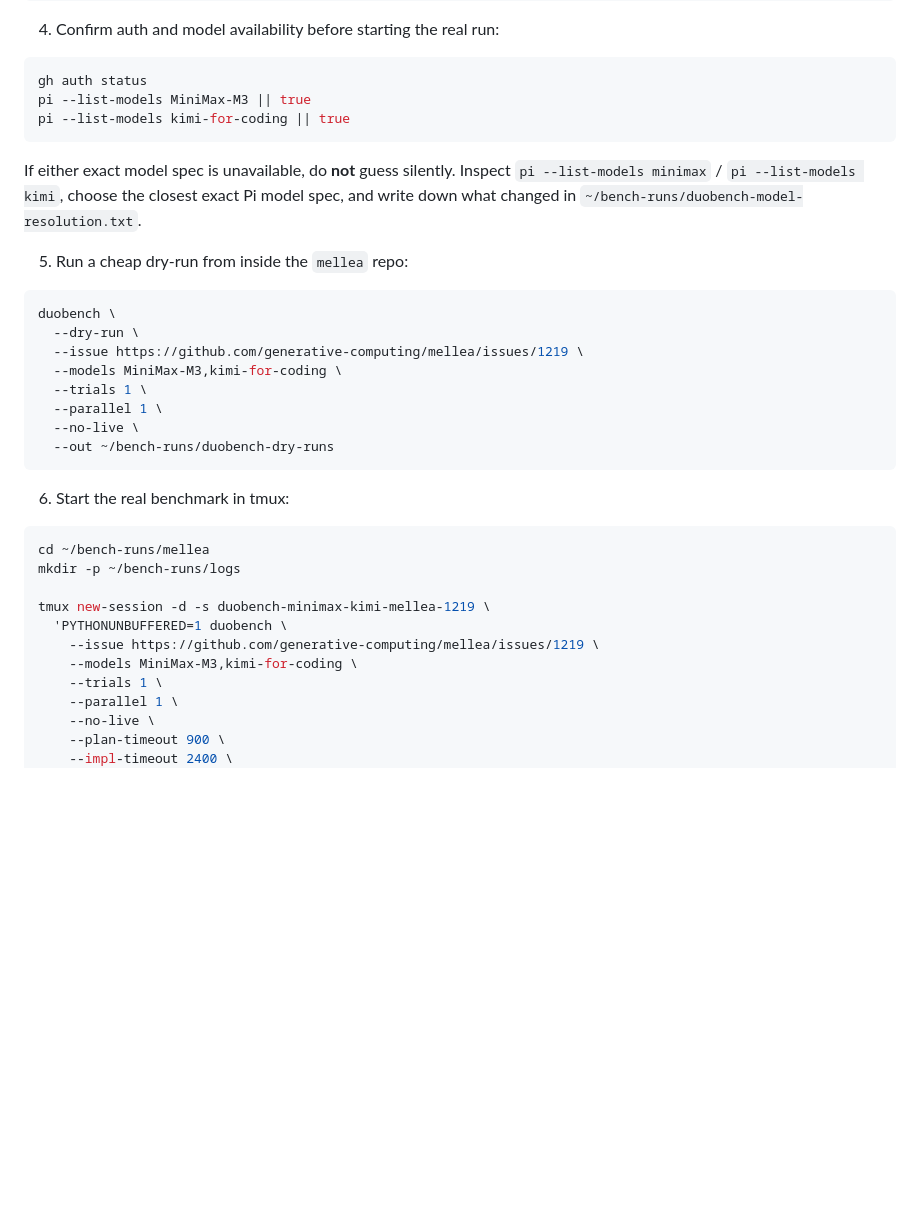
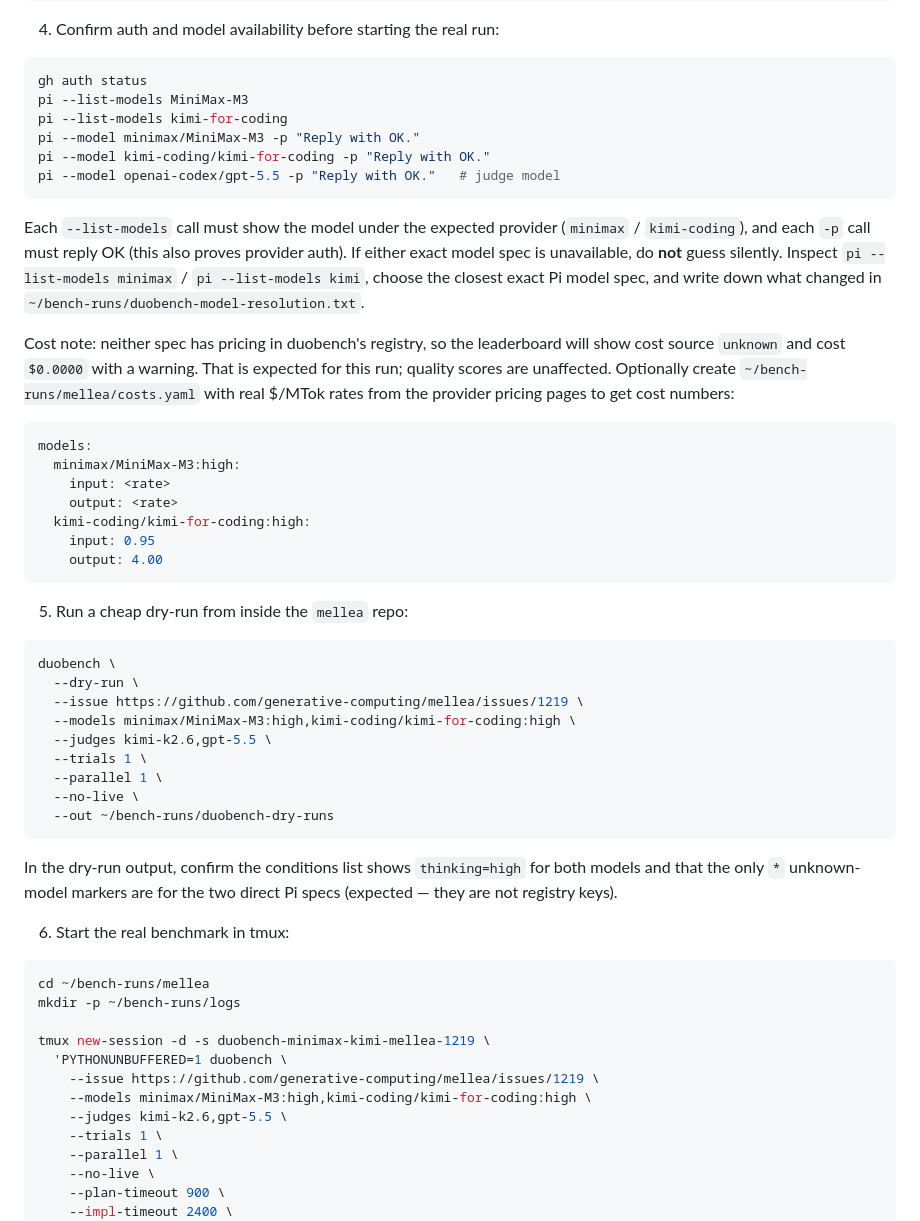
Before and after one commit to alejandro-ao/duobench, a Markdown page: benchmark_issues/RUN_MINIMAX_KIMI_PROMPT.md, the part around one of its changes. Drawn GitHub-style; blank space fills up the shorter version.

Commit message:
Harden MiniMax×Kimi run prompt against agent footguns
- Full provider/model_id:high specs (bare names ran thinking OFF)
- Explicit --judges kimi-k2.6,gpt-5.5 (default silently self-judges)
- Pin install to fix/dx-friction-round1 branch (main lacks the fixes)
- Auth smoke-tests via pi -p 'Reply with OK.' incl. judge model
- Document expected * markers and unknown-cost warning; costs.yaml template

Dry-run command verified locally against branch.

Co-Authored-By: Claude Opus 4.8 (1M context) <noreply@anthropic.com>

````diff
--- a/benchmark_issues/RUN_MINIMAX_KIMI_PROMPT.md
+++ b/benchmark_issues/RUN_MINIMAX_KIMI_PROMPT.md
@@ -67,11 +73,26 @@ fi
 
 ```bash
 gh auth status
-pi --list-models MiniMax-M3 || true
-pi --list-models kimi-for-coding || true
+pi --list-models MiniMax-M3
+pi --list-models kimi-for-coding
+pi --model minimax/MiniMax-M3 -p "Reply with OK."
+pi --model kimi-coding/kimi-for-coding -p "Reply with OK."
+pi --model openai-codex/gpt-5.5 -p "Reply with OK."   # judge model
 ```
 
-If either exact model spec is unavailable, do **not** guess silently. Inspect `pi --list-models minimax` / `pi --list-models kimi`, choose the closest exact Pi model spec, and write down what changed in `~/bench-runs/duobench-model-resolution.txt`.
+Each `--list-models` call must show the model under the expected provider (`minimax` / `kimi-coding`), and each `-p` call must reply OK (this also proves provider auth). If either exact model spec is unavailable, do **not** guess silently. Inspect `pi --list-models minimax` / `pi --list-models kimi`, choose the closest exact Pi model spec, and write down what changed in `~/bench-runs/duobench-model-resolution.txt`.
+
+Cost note: neither spec has pricing in duobench's registry, so the leaderboard will show cost source `unknown` and cost `$0.0000` with a warning. That is expected for this run; quality scores are unaffected. Optionally create `~/bench-runs/mellea/costs.yaml` with real $/MTok rates from the provider pricing pages to get cost numbers:
+
+```yaml
+models:
+  minimax/MiniMax-M3:high:
+    input: <rate>
+    output: <rate>
+  kimi-coding/kimi-for-coding:high:
+    input: 0.95
+    output: 4.00
+```
 
 5. Run a cheap dry-run from inside the `mellea` repo:
 
@@ -79,12 +100,15 @@ If either exact model spec is unavailable, do **not** guess silently. Inspect `p
 duobench \
   --dry-run \
   --issue https://github.com/generative-computing/mellea/issues/1219 \
-  --models MiniMax-M3,kimi-for-coding \
+  --models minimax/MiniMax-M3:high,kimi-coding/kimi-for-coding:high \
+  --judges kimi-k2.6,gpt-5.5 \
   --trials 1 \
   --parallel 1 \
   --no-live \
   --out ~/bench-runs/duobench-dry-runs
 ```
+
+In the dry-run output, confirm the conditions list shows `thinking=high` for both models and that the only `*` unknown-model markers are for the two direct Pi specs (expected — they are not registry keys).
 
 6. Start the real benchmark in tmux:
 
@@ -95,7 +119,8 @@ mkdir -p ~/bench-runs/logs
 tmux new-session -d -s duobench-minimax-kimi-mellea-1219 \
   'PYTHONUNBUFFERED=1 duobench \
     --issue https://github.com/generative-computing/mellea/issues/1219 \
-    --models MiniMax-M3,kimi-for-coding \
+    --models minimax/MiniMax-M3:high,kimi-coding/kimi-for-coding:high \
+    --judges kimi-k2.6,gpt-5.5 \
     --trials 1 \
     --parallel 1 \
     --no-live \
````
Also changed, not shown: other parts of benchmark_issues/RUN_MINIMAX_KIMI_PROMPT.md (+10 -4 lines).
